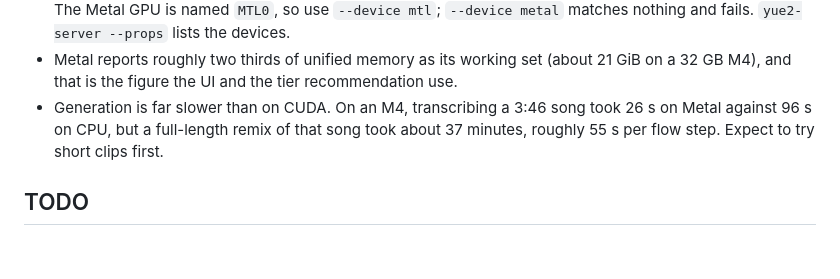
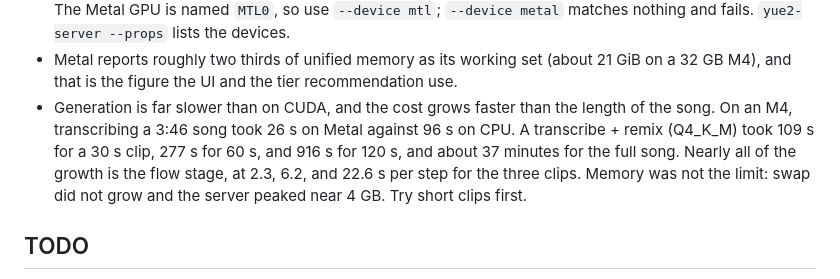
Before and after one commit to betweentwomidnights/yuey.cpp, a Markdown page: README.md, the part around the change. GitHub-like rendering; blank space fills up the shorter version.

Commit message:
Add measured Metal generation timings to the README
Transcribe + remix on an M4 at 30, 60 and 120 seconds, plus the full song.
Flow-step time grows faster than length, and swap and memory stayed flat, so
the cost is compute rather than memory pressure.

```diff
--- a/README.md
+++ b/README.md
@@ -151,9 +151,13 @@ Things worth knowing on a Mac:
 - Metal reports roughly two thirds of unified memory as its working set (about
   21 GiB on a 32 GB M4), and that is the figure the UI and the tier
   recommendation use.
-- Generation is far slower than on CUDA. On an M4, transcribing a 3:46 song took
-  26 s on Metal against 96 s on CPU, but a full-length remix of that song took
-  about 37 minutes, roughly 55 s per flow step. Expect to try short clips first.
+- Generation is far slower than on CUDA, and the cost grows faster than the
+  length of the song. On an M4, transcribing a 3:46 song took 26 s on Metal
+  against 96 s on CPU. A transcribe + remix (Q4_K_M) took 109 s for a 30 s clip,
+  277 s for 60 s, and 916 s for 120 s, and about 37 minutes for the full song.
+  Nearly all of the growth is the flow stage, at 2.3, 6.2, and 22.6 s per step
+  for the three clips. Memory was not the limit: swap did not grow and the server
+  peaked near 4 GB. Try short clips first.
 
 ## TODO
 
```
